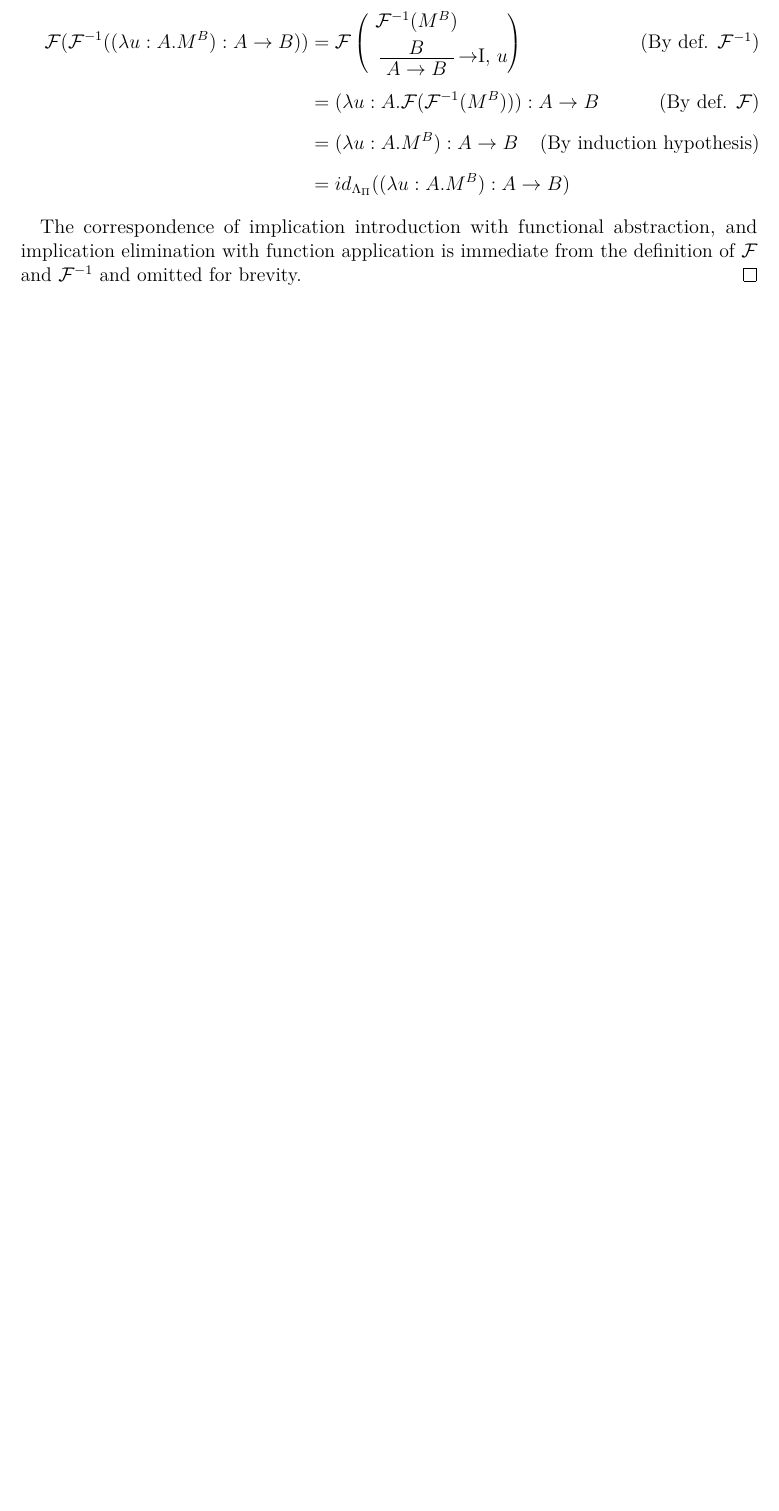
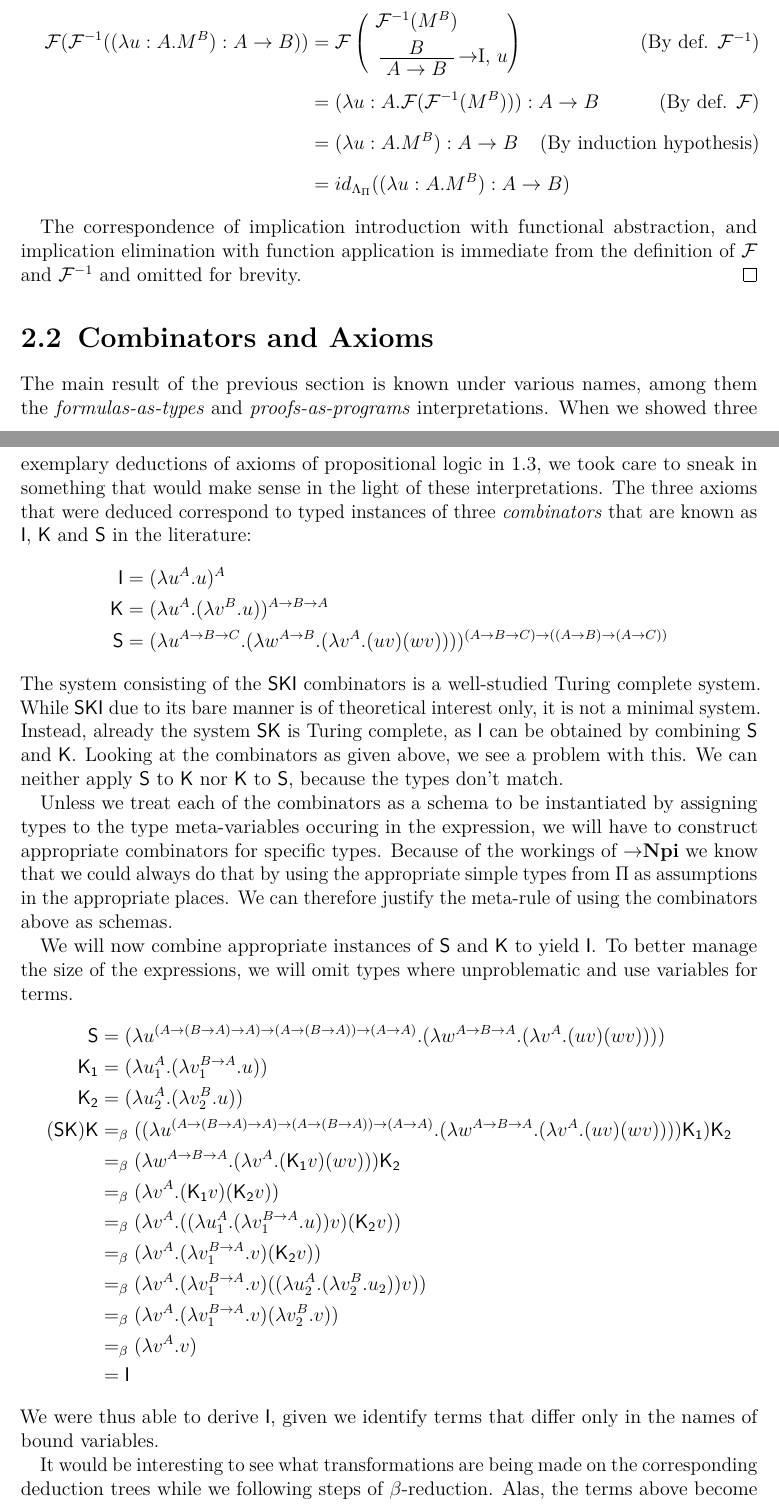
Before and after one commit to knuton/proof-theory, a LaTeX thesis (report/report.tex, which reads report/chapters/curryhoward/ski.tex): part of page 14 of 19 before the commit and two parts of pages 14 and 15 of 21 after it, the two joined at a grey line, cut so that both start at the same text, the shorter picture padded with empty space. Compiled offline with pdfLaTeX.

Commit message:
Add SKI section

```diff
--- /dev/null
+++ b/report/chapters/curryhoward/ski.tex
@@ -0,0 +1,109 @@
+\section{Combinators and Axioms}
+
+The main result of the previous section is known under various names, among them
+the \textit{formulas-as-types} and \textit{proofs-as-programs} interpretations.
+When we showed three exemplary deductions of axioms of propositional logic in
+\ref{sec:naturaldeduction}, we took care to sneak in something that would make
+sense in the light of these interpretations. The three axioms that were deduced
+correspond to typed instances of three \textit{combinators} that are known as
+$\mathsf{I}$, $\mathsf{K}$ and $\mathsf{S}$ in the literature:
+\begin{align*}
+\mathsf{I} &=
+  (\lambda u^A.u)^A \\
+\mathsf{K} &=
+  (\lambda u^A.
+     (\lambda v^B.u)
+  )^{A \to B \to A} \\
+\mathsf{S} &=
+  (\lambda u^{A \to B \to C}.
+     (\lambda w^{A \to B}.
+       (\lambda v^A.(uv)(wv))
+     )
+  )^{(A \to B \to C) \to ((A \to B) \to (A \to C))}
+\end{align*}
+The system consisting of the $\mathsf{SKI}$ combinators is a well-studied Turing
+complete system. While $\mathsf{SKI}$ due to its bare manner is of theoretical
+interest only, it is not a minimal system. Instead, already the system
+$\mathsf{SK}$ is Turing complete, as $\mathsf{I}$ can be obtained by combining
+$\mathsf{S}$ and $\mathsf{K}$. Looking at the combinators as given above, we see
+a problem with this. We can neither apply $\mathsf{S}$ to $\mathsf{K}$ nor
+$\mathsf{K}$ to $\mathsf{S}$, because the types don't match.
+
+Unless we treat each of the combinators as a schema to be instantiated by
+assigning types to the type meta-variables occuring in the expression, we will
+have to construct appropriate combinators for specific types. Because of the
+workings of \implnpi\ we know that we could always do that by using the
+appropriate simple types from $\Pi$ as assumptions in the appropriate places. We
+can therefore justify the meta-rule of using the combinators above as schemas.
+
+We will now combine appropriate instances of $\mathsf{S}$ and $\mathsf{K}$ to
+yield $\mathsf{I}$. To better manage the size of the expressions, we will omit
+types where unproblematic and use variables for terms.
+\begin{align*}
+\mathsf{S} &=
+(\lambda u^{(A \to (B \to A) \to A) \to (A \to (B \to A)) \to (A \to A)}.
+  (\lambda w^{A \to B \to A}.
+    (\lambda v^A.(uv)(wv))
+  )
+) \\
+\mathsf{K_1} &=
+(\lambda u_1^A.
+  (\lambda v_1^{B \to A}.u)
+) \\
+\mathsf{K_2} &=
+(\lambda u_2^A.
+  (\lambda v_2^B.u)
+) \\
+\mathsf{(SK)K} &=_\beta
+(
+  (\lambda u^{(A \to (B \to A) \to A) \to (A \to (B \to A)) \to (A \to A)}.
+    (\lambda w^{A \to B \to A}.
+      (\lambda v^A.(uv)(wv))
+    )
+  )
+  \mathsf{K_1}
+)
+\mathsf{K_2} \\
+&=_\beta
+(\lambda w^{A \to B \to A}.
+  (\lambda v^A.(\mathsf{K_1}v)(wv))
+)
+\mathsf{K_2} \\
+&=_\beta
+(\lambda v^A.(\mathsf{K_1}v)(\mathsf{K_2}v)) \\
+&=_\beta
+(\lambda v^A.
+  ((\lambda u_1^A.
+    (\lambda v_1^{B \to A}.u)
+  )v)
+  (\mathsf{K_2}v)
+) \\
+&=_\beta
+(\lambda v^A.
+  (\lambda v_1^{B \to A}.v)
+  (\mathsf{K_2}v)
+) \\
+&=_\beta
+(\lambda v^A.
+  (\lambda v_1^{B \to A}.v)
+  ((\lambda u_2^A.
+     (\lambda v_2^B.u_2)
+  )v)
+) \\
+&=_\beta
+(\lambda v^A.
+  (\lambda v_1^{B \to A}.v)
+  (\lambda v_2^B.v)
+) \\
+&=_\beta
+(\lambda v^A.v) \\
+&=
+\mathsf{I}
+\end{align*}
+We were thus able to derive $\mathsf{I}$, given we identify terms that differ only in
+the names of bound variables.
+
+It would be interesting to see what transformations are being made on the
+corresponding deduction trees while we following steps of $\beta$-reduction.
+Alas, the terms above become very complicated when translated into
+deductions. We will have to look at some simpler examples.
```
Also changed, not shown: report/chapters/curryhoward.tex (+1 -0 lines).
